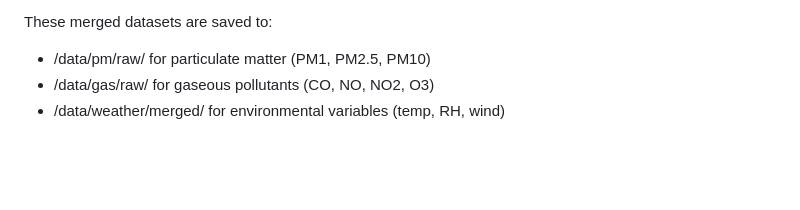
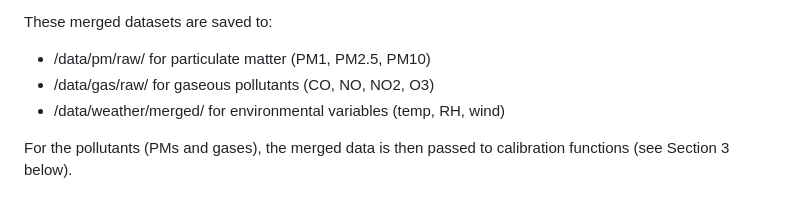
Before and after one commit to lewis-r-white/QuantAQ_ghana, a Markdown page: README.md, the part around the change. Drawn GitHub-style; blank space fills up the shorter version.

```diff
--- a/README.md
+++ b/README.md
@@ -125,3 +125,5 @@ These merged datasets are saved to:
 - /data/pm/raw/ for particulate matter (PM1, PM2.5, PM10)
 - /data/gas/raw/ for gaseous pollutants (CO, NO, NO2, O3)
 - /data/weather/merged/ for environmental variables (temp, RH, wind)
+
+For the pollutants (PMs and gases), the merged data is then passed to calibration functions (see Section 3 below).
```
